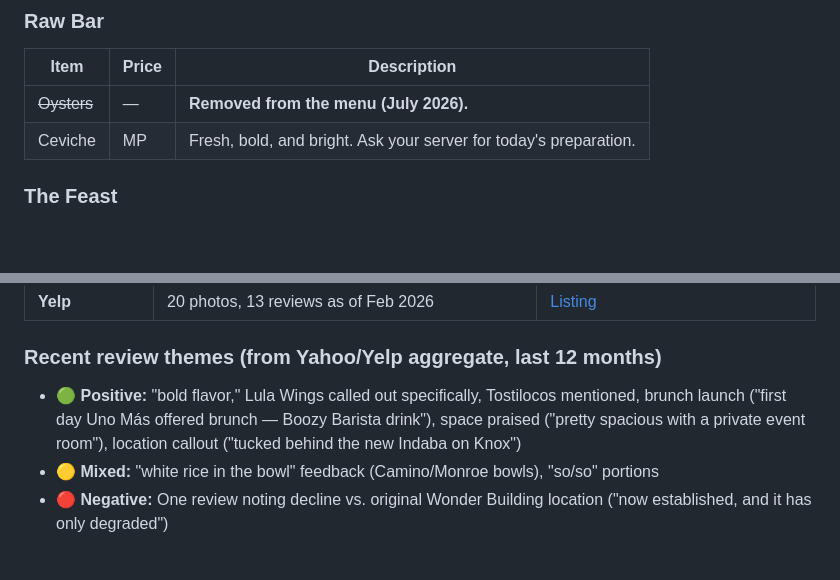
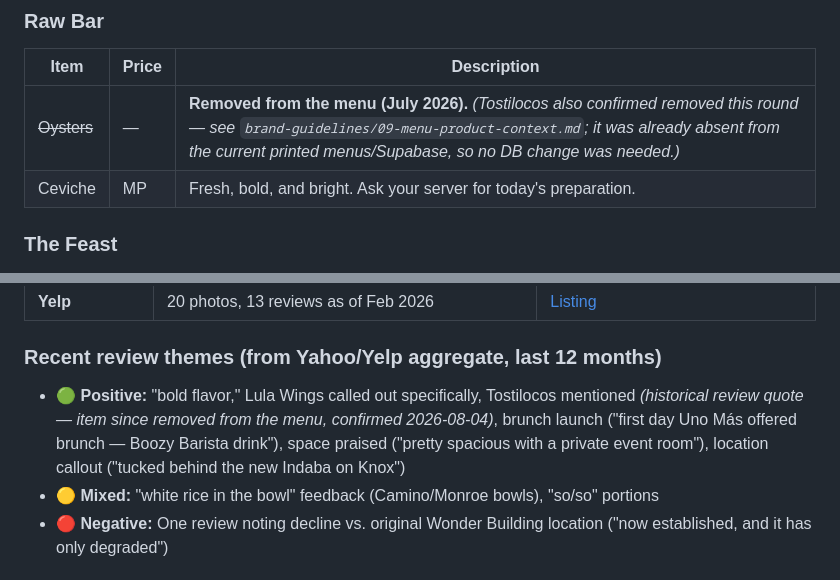
Before and after one commit to Ramsey-SL/uno-mas, a Markdown page: marketing/master-reference.md, 2 parts joined by grey strips. Drawn GitHub-style; blank space fills up the shorter version.

Commit message:
Note Tostilocos removal cross-reference in master-reference.md

```diff
--- a/marketing/master-reference.md
+++ b/marketing/master-reference.md
@@ -165,7 +165,7 @@ By appointment / private event bookings only. Contact karissa@unomastacoshop.com
 
 | Item | Price | Description |
 |---|---|---|
-| ~~Oysters~~ | — | **Removed from the menu (July 2026).** |
+| ~~Oysters~~ | — | **Removed from the menu (July 2026).** *(Tostilocos also confirmed removed this round — see `brand-guidelines/09-menu-product-context.md`; it was already absent from the current printed menus/Supabase, so no DB change was needed.)* |
 | Ceviche | MP | Fresh, bold, and bright. Ask your server for today's preparation. |
 
 ### The Feast
@@ -769,7 +769,7 @@ Full analysis in `brand-intelligence-center/differentiation.md`. Quick refs:
 | **Yelp** | 20 photos, 13 reviews as of Feb 2026 | [Listing](https://www.yelp.com/biz/uno-más-spokane-spokane) |
 
 ### Recent review themes (from Yahoo/Yelp aggregate, last 12 months)
-- 🟢 **Positive:** "bold flavor," Lula Wings called out specifically, Tostilocos mentioned, brunch launch ("first day Uno Más offered brunch — Boozy Barista drink"), space praised ("pretty spacious with a private event room"), location callout ("tucked behind the new Indaba on Knox")
+- 🟢 **Positive:** "bold flavor," Lula Wings called out specifically, Tostilocos mentioned *(historical review quote — item since removed from the menu, confirmed 2026-08-04)*, brunch launch ("first day Uno Más offered brunch — Boozy Barista drink"), space praised ("pretty spacious with a private event room"), location callout ("tucked behind the new Indaba on Knox")
 - 🟡 **Mixed:** "white rice in the bowl" feedback (Camino/Monroe bowls), "so/so" portions
 - 🔴 **Negative:** One review noting decline vs. original Wonder Building location ("now established, and it has only degraded")
 
```
